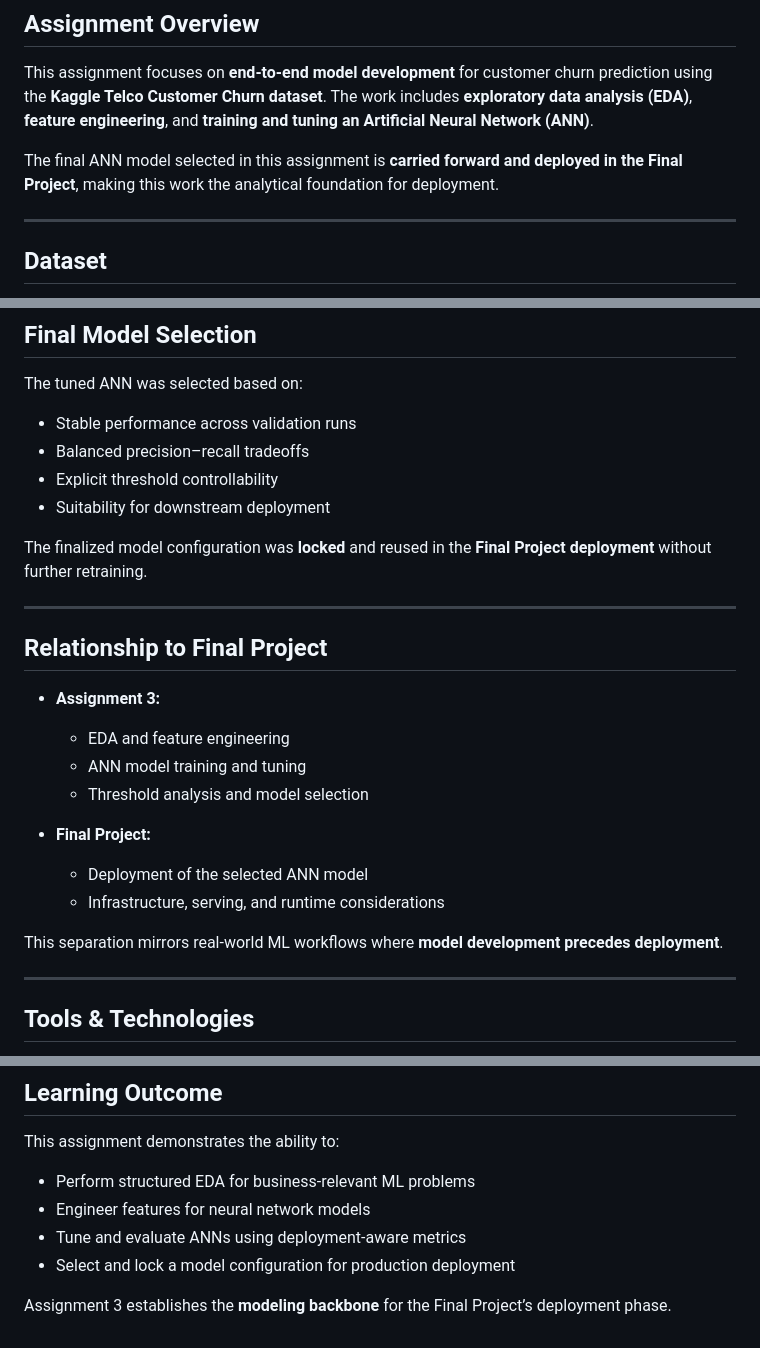
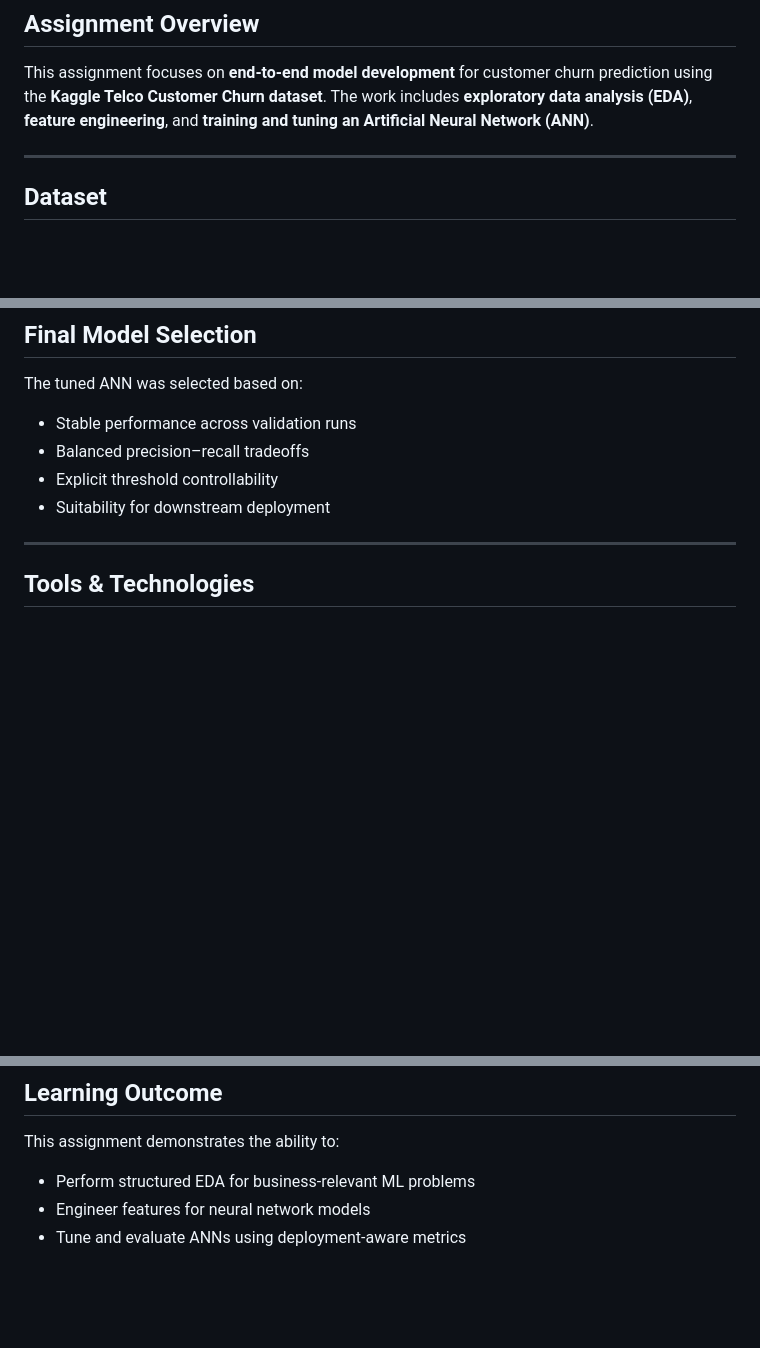
Before and after one commit to RCC0149/ANA680-Machine-Learning-Deployment, a Markdown page: Assignment 3/readme.md, 3 parts joined by grey strips. Drawn GitHub-style; blank space fills up the shorter version.

```diff
--- a/Assignment 3/readme.md
+++ b/Assignment 3/readme.md
@@ -11,8 +11,6 @@
 ## Assignment Overview
 
 This assignment focuses on **end-to-end model development** for customer churn prediction using the **Kaggle Telco Customer Churn dataset**. The work includes **exploratory data analysis (EDA)**, **feature engineering**, and **training and tuning an Artificial Neural Network (ANN)**.
-
-The final ANN model selected in this assignment is **carried forward and deployed in the Final Project**, making this work the analytical foundation for deployment.
 
 ---
 
@@ -96,23 +94,6 @@ The tuned ANN was selected based on:
 - Explicit threshold controllability
 - Suitability for downstream deployment
 
-The finalized model configuration was **locked** and reused in the **Final Project deployment** without further retraining.
-
----
-
-## Relationship to Final Project
-
-- **Assignment 3:**
-  - EDA and feature engineering
-  - ANN model training and tuning
-  - Threshold analysis and model selection
-
-- **Final Project:**
-  - Deployment of the selected ANN model
-  - Infrastructure, serving, and runtime considerations
-
-This separation mirrors real-world ML workflows where **model development precedes deployment**.
-
 ---
 
 ## Tools & Technologies
@@ -131,6 +112,3 @@ This assignment demonstrates the ability to:
 - Perform structured EDA for business-relevant ML problems
 - Engineer features for neural network models
 - Tune and evaluate ANNs using deployment-aware metrics
-- Select and lock a model configuration for production deployment
-
-Assignment 3 establishes the **modeling backbone** for the Final Project’s deployment phase.
```
